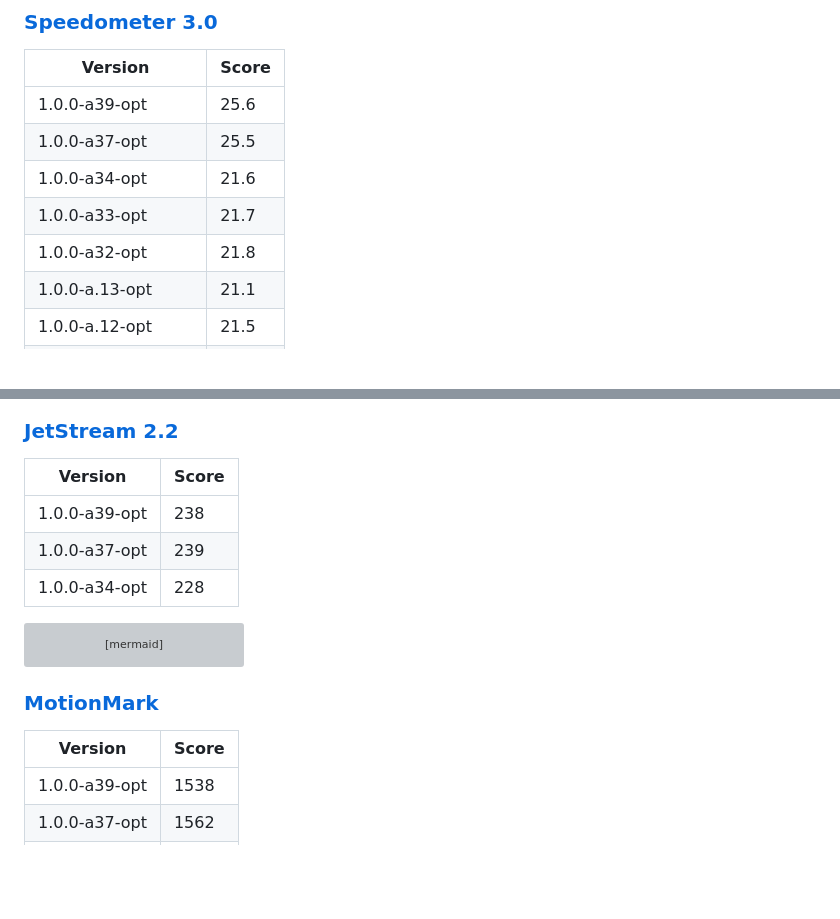
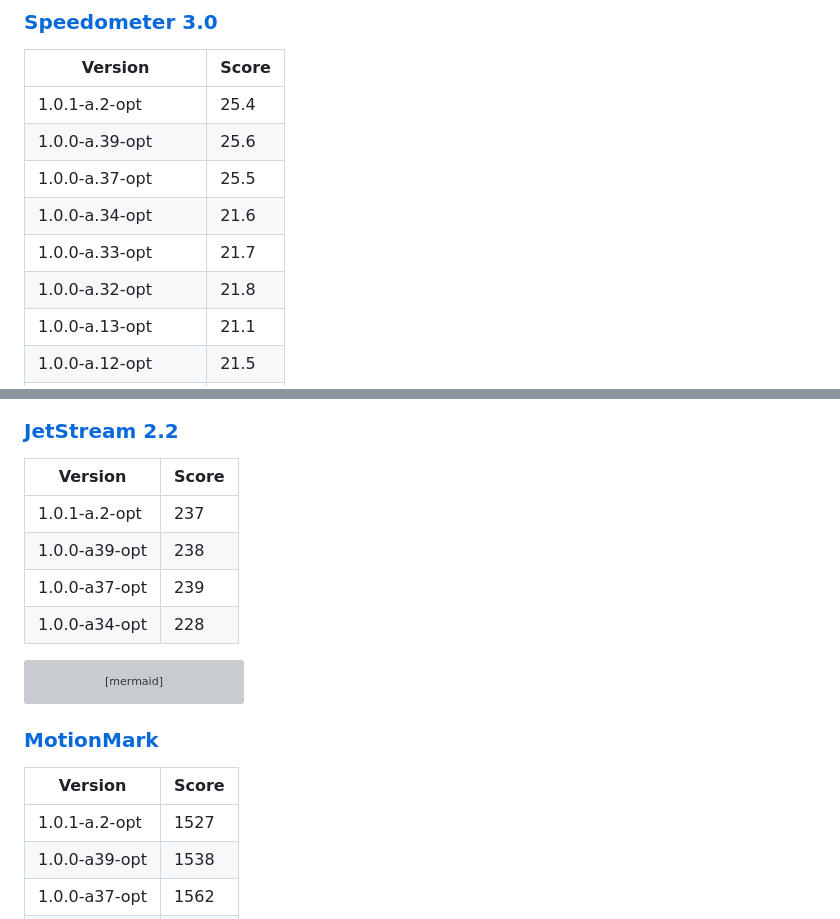
Before and after one commit to zen-browser/docs, a Markdown page: content/benchmarks.md, 2 parts joined by grey strips. Drawn GitHub-style; blank space fills up the shorter version; grey boxes are pictures that could not be loaded.

```diff
--- a/content/benchmarks.md
+++ b/content/benchmarks.md
@@ -20,11 +20,12 @@ These benchmarks were performed on a device with the following specifications:
 
 | Version | Score |
 |-----------|-----|
-| 1.0.0-a39-opt | 25.6 |
-| 1.0.0-a37-opt | 25.5 |
-| 1.0.0-a34-opt | 21.6 |
-| 1.0.0-a33-opt | 21.7 |
-| 1.0.0-a32-opt | 21.8 |
+| 1.0.1-a.2-opt | 25.4 |
+| 1.0.0-a.39-opt | 25.6 |
+| 1.0.0-a.37-opt | 25.5 |
+| 1.0.0-a.34-opt | 21.6 |
+| 1.0.0-a.33-opt | 21.7 |
+| 1.0.0-a.32-opt | 21.8 |
 | 1.0.0-a.13-opt | 21.1   |
 | 1.0.0-a.12-opt | 21.5   |
 | 1.0.0-a.11-opt | 20.8   |
@@ -46,6 +47,7 @@ xychart-beta
 
 | Version | Score |
 |-----------|-----|
+| 1.0.1-a.2-opt | 237 |
 | 1.0.0-a39-opt | 238 |
 | 1.0.0-a37-opt | 239 |
 | 1.0.0-a34-opt | 228 |
@@ -63,6 +65,7 @@ xychart-beta
 
 | Version | Score |
 |-----------|-----|
+| 1.0.1-a.2-opt | 1527 |
 | 1.0.0-a39-opt | 1538 |
 | 1.0.0-a37-opt | 1562 |
 | 1.0.0-a34-opt | 1464 |
```
